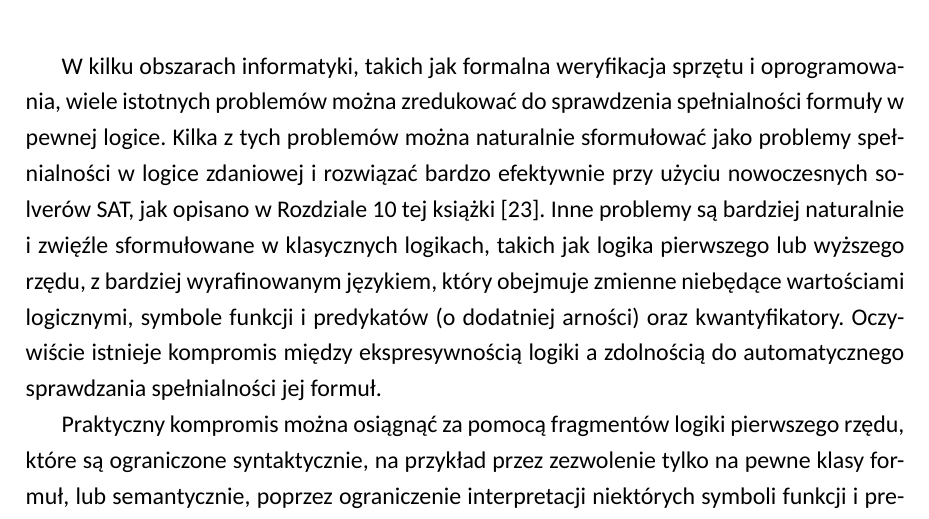
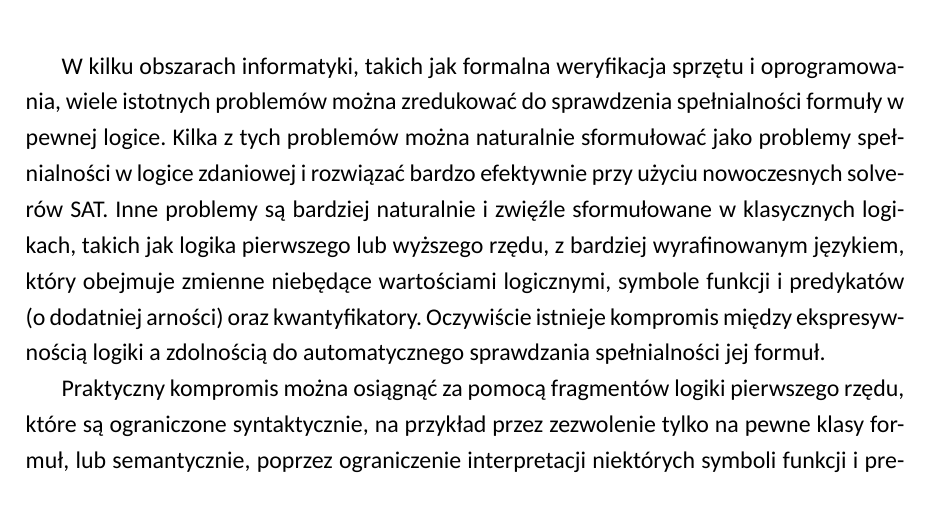
Before and after one commit to mossurtt/smt_solvers_for_np-hard, a LaTeX document (magisterska.tex): part of page 4 of 17 before the commit and part of page 4 of 18 after it, cut so that both start at the same text. Compiled offline with XeLaTeX.

Commit message:
txs auto checkin

```diff
--- a/magisterska.tex
+++ b/magisterska.tex
@@ -83,7 +83,7 @@ Przedmiotem badań będą klasyczne problemy NP-trudne, a celem jest zbadanie i
 %\setlength{\footskip}{20pt}
 
 \introduction
-W kilku obszarach informatyki, takich jak formalna weryfikacja sprzętu i oprogramowania, wiele istotnych problemów można zredukować do sprawdzenia spełnialności formuły w pewnej logice. Kilka z tych problemów można naturalnie sformułować jako problemy spełnialności w logice zdaniowej i rozwiązać bardzo efektywnie przy użyciu nowoczesnych solverów SAT, jak opisano w Rozdziale 10 tej książki [23]. Inne problemy są bardziej naturalnie i zwięźle sformułowane w klasycznych logikach, takich jak logika pierwszego lub wyższego rzędu, z bardziej wyrafinowanym językiem, który obejmuje zmienne niebędące wartościami logicznymi, symbole funkcji i predykatów (o dodatniej arności) oraz kwantyfikatory. Oczywiście istnieje kompromis między ekspresywnością logiki a zdolnością do automatycznego sprawdzania spełnialności jej formuł.
+W kilku obszarach informatyki, takich jak formalna weryfikacja sprzętu i oprogramowania, wiele istotnych problemów można zredukować do sprawdzenia spełnialności formuły w pewnej logice. Kilka z tych problemów można naturalnie sformułować jako problemy spełnialności w logice zdaniowej i rozwiązać bardzo efektywnie przy użyciu nowoczesnych solverów SAT. Inne problemy są bardziej naturalnie i zwięźle sformułowane w klasycznych logikach, takich jak logika pierwszego lub wyższego rzędu, z bardziej wyrafinowanym językiem, który obejmuje zmienne niebędące wartościami logicznymi, symbole funkcji i predykatów (o dodatniej arności) oraz kwantyfikatory. Oczywiście istnieje kompromis między ekspresywnością logiki a zdolnością do automatycznego sprawdzania spełnialności jej formuł.
 
 Praktyczny kompromis można osiągnąć za pomocą fragmentów logiki pierwszego rzędu, które są ograniczone syntaktycznie, na przykład przez zezwolenie tylko na pewne klasy formuł, lub semantycznie, poprzez ograniczenie interpretacji niektórych symboli funkcji i predykatów, lub obie te opcje jednocześnie. Takie ograniczenia mogą uczynić problem spełnialności rozstrzygalnym i, co ważniejsze, umożliwić rozwijanie specjalistycznych procedur spełnialności, które wykorzystują właściwości fragmentu w celu znacznego zwiększenia efektywności praktycznej, nawet w przypadkach o wysokiej złożoności obliczeniowej w najgorszym przypadku. Kiedy są zaangażowane ograniczenia semantyczne, mogą one być pojęte jako ograniczenie interpretacji niektórych symboli do modeli jakiejś teorii logicznej (np. teorii równości, liczb całkowitych, liczb rzeczywistych, tablic, list itp.). W takich przypadkach mówimy o Spełnialności Moduło Teorii (SMT) \cite{Clarke18}.
 
```
Also changed, not shown: magisterska.tex (2 more changed lines).
